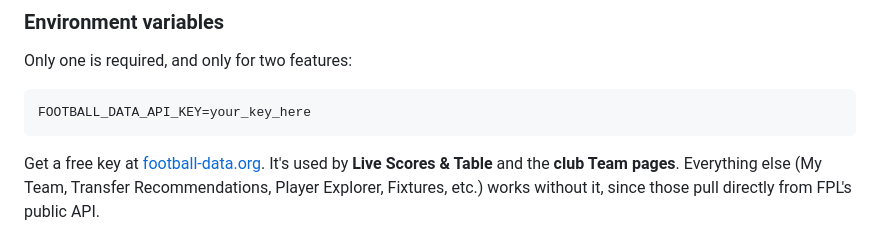
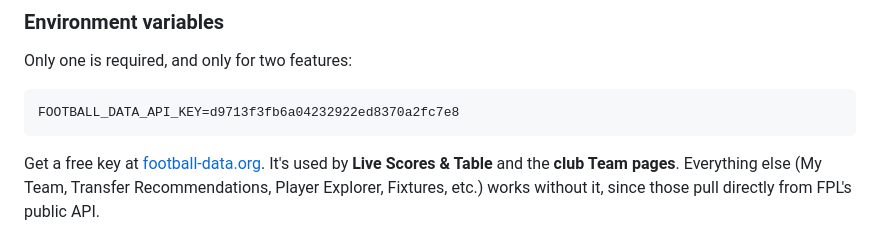
Before and after one commit to Amey-tmb/aufside, a Markdown page: README.md, the part around the change. Rendered like a GitHub page.

Commit message:
Update FOOTBALL_DATA_API_KEY in README
Updated FOOTBALL_DATA_API_KEY in README with a new key.

````diff
--- a/README.md
+++ b/README.md
@@ -93,7 +93,7 @@ vercel dev
 Only one is required, and only for two features:
 
 ```
-FOOTBALL_DATA_API_KEY=your_key_here
+FOOTBALL_DATA_API_KEY=d9713f3fb6a04232922ed8370a2fc7e8
 ```
 
 Get a free key at [football-data.org](https://www.football-data.org/client/register). It's used by **Live Scores & Table** and the **club Team pages**. Everything else (My Team, Transfer Recommendations, Player Explorer, Fixtures, etc.) works without it, since those pull directly from FPL's public API.
````
